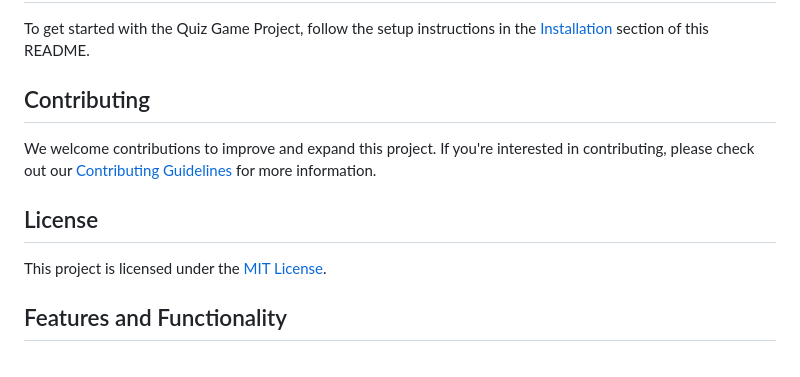
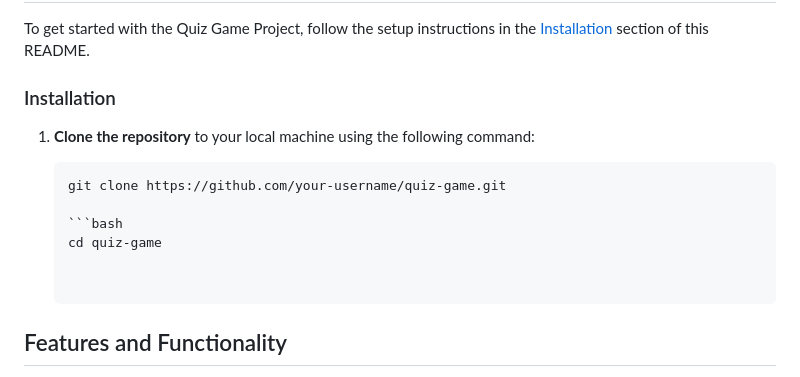
Before and after one commit to Amychy/alx_capstone_project, a Markdown page: README.md, the part around the change. GitHub-like rendering.

````diff
--- a/README.md
+++ b/README.md
@@ -37,13 +37,16 @@ The Quiz Game Project brings several benefits to its users:
 
 To get started with the Quiz Game Project, follow the setup instructions in the [Installation](#installation) section of this README.
 
-## Contributing
+### Installation
 
-We welcome contributions to improve and expand this project. If you're interested in contributing, please check out our [Contributing Guidelines](CONTRIBUTING.md) for more information.
+1. **Clone the repository** to your local machine using the following command:
 
-## License
+   ```bash
+   git clone https://github.com/your-username/quiz-game.git
 
-This project is licensed under the [MIT License](LICENSE.md).
+   ```bash
+   cd quiz-game
+
 
 ## Features and Functionality
 
````
